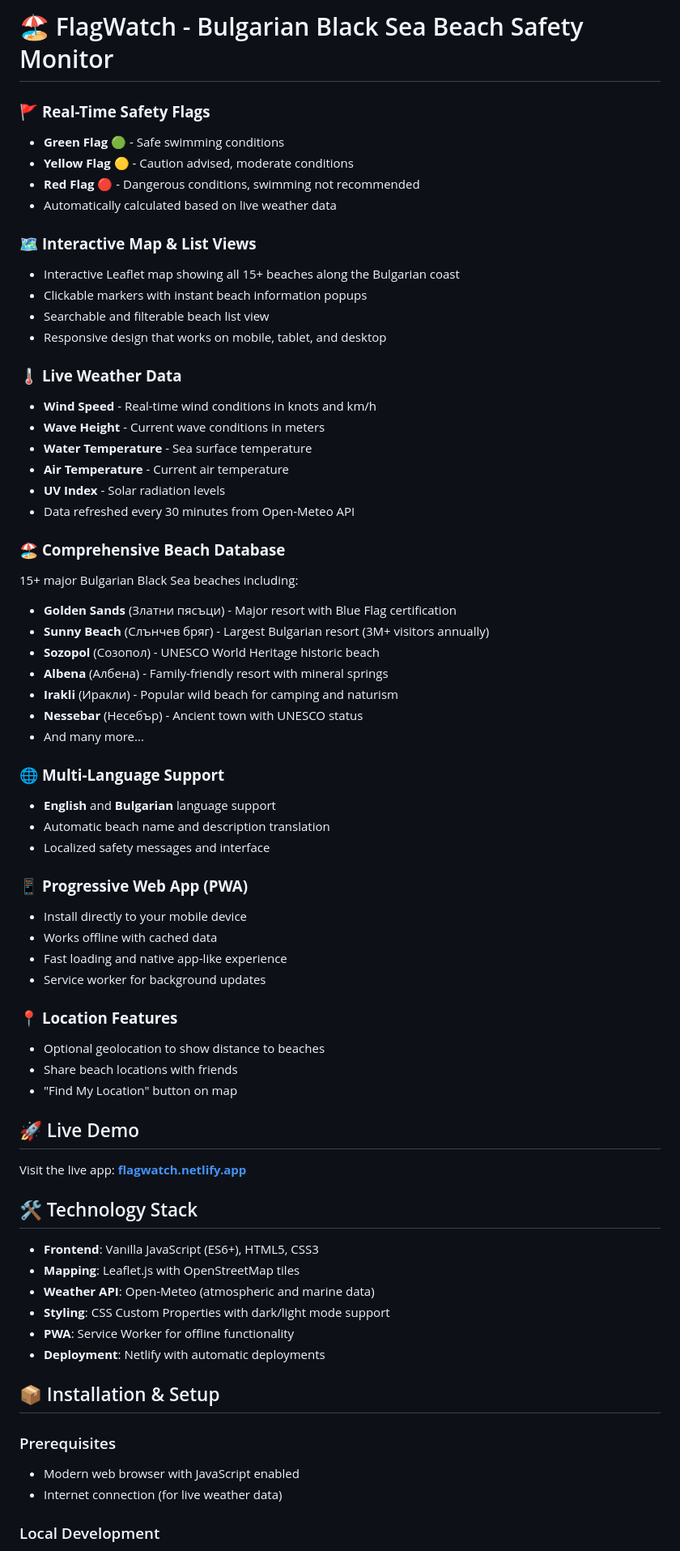
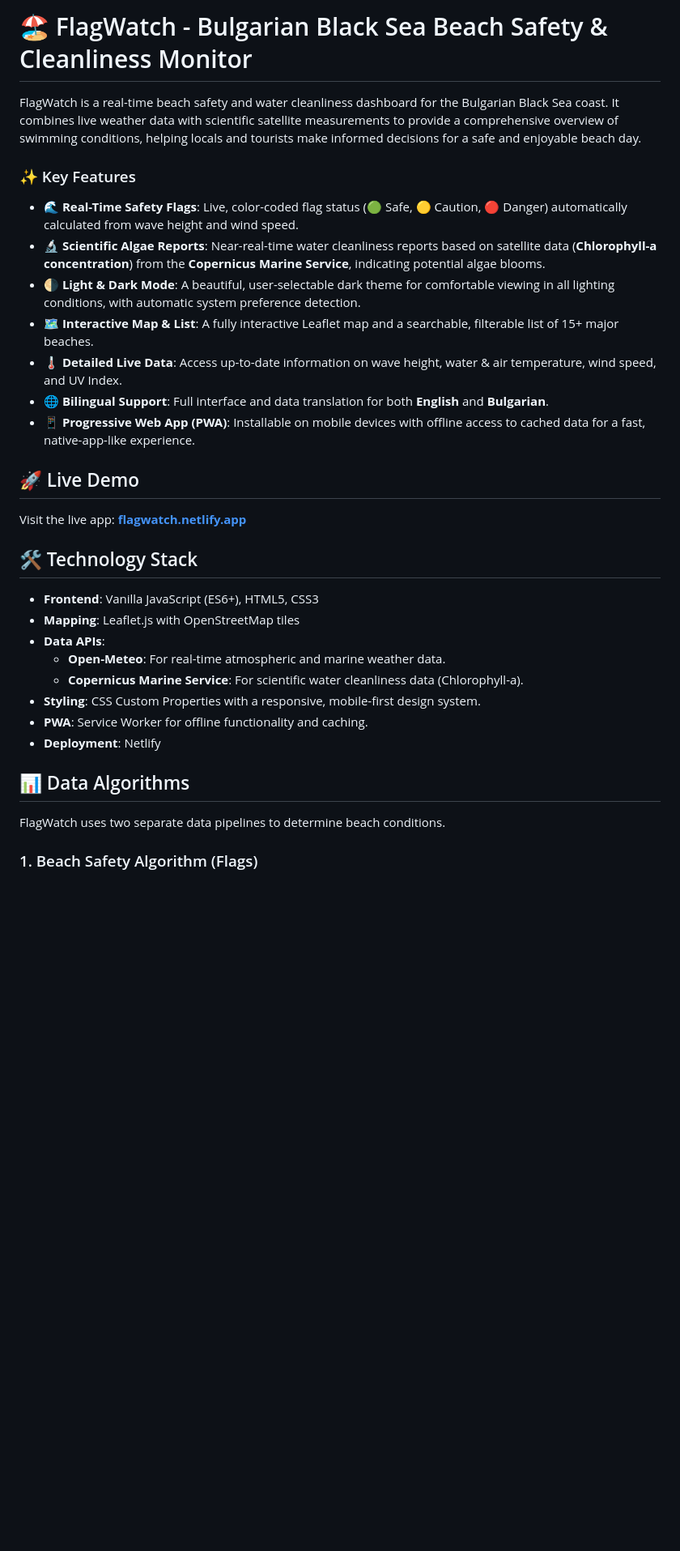
Before and after one commit to Gokaroth/FlagWatch, a Markdown page: README.md, the part around one of its changes. Shown at 81% size. GitHub-like rendering; blank space fills up the shorter version.

Commit message:
Update README.md
Reflects new features

```diff
--- a/README.md
+++ b/README.md
@@ -1,50 +1,16 @@
-# 🏖️ FlagWatch - Bulgarian Black Sea Beach Safety Monitor
+# 🏖️ FlagWatch - Bulgarian Black Sea Beach Safety & Cleanliness Monitor
 
-### 🚩 **Real-Time Safety Flags**
-- **Green Flag** 🟢 - Safe swimming conditions
-- **Yellow Flag** 🟡 - Caution advised, moderate conditions
-- **Red Flag** 🔴 - Dangerous conditions, swimming not recommended
-- Automatically calculated based on live weather data
+FlagWatch is a real-time beach safety and water cleanliness dashboard for the Bulgarian Black Sea coast. It combines live weather data with scientific satellite measurements to provide a comprehensive overview of swimming conditions, helping locals and tourists make informed decisions for a safe and enjoyable beach day.
 
-### 🗺️ **Interactive Map & List Views**
-- Interactive Leaflet map showing all 15+ beaches along the Bulgarian coast
-- Clickable markers with instant beach information popups
-- Searchable and filterable beach list view
-- Responsive design that works on mobile, tablet, and desktop
+### ✨ Key Features
 
-### 🌡️ **Live Weather Data**
-- **Wind Speed** - Real-time wind conditions in knots and km/h
-- **Wave Height** - Current wave conditions in meters
-- **Water Temperature** - Sea surface temperature
-- **Air Temperature** - Current air temperature
-- **UV Index** - Solar radiation levels
-- Data refreshed every 30 minutes from Open-Meteo API
-
-### 🏖️ **Comprehensive Beach Database**
-15+ major Bulgarian Black Sea beaches including:
-- **Golden Sands** (Златни пясъци) - Major resort with Blue Flag certification
-- **Sunny Beach** (Слънчев бряг) - Largest Bulgarian resort (3M+ visitors annually)
-- **Sozopol** (Созопол) - UNESCO World Heritage historic beach
-- **Albena** (Албена) - Family-friendly resort with mineral springs
-- **Irakli** (Иракли) - Popular wild beach for camping and naturism
-- **Nessebar** (Несебър) - Ancient town with UNESCO status
-- And many more...
-
-### 🌐 **Multi-Language Support**
-- **English** and **Bulgarian** language support
-- Automatic beach name and description translation
-- Localized safety messages and interface
-
-### 📱 **Progressive Web App (PWA)**
-- Install directly to your mobile device
-- Works offline with cached data
-- Fast loading and native app-like experience
-- Service worker for background updates
-
-### 📍 **Location Features**
-- Optional geolocation to show distance to beaches
-- Share beach locations with friends
-- "Find My Location" button on map
+-   **🌊 Real-Time Safety Flags**: Live, color-coded flag status (🟢 Safe, 🟡 Caution, 🔴 Danger) automatically calculated from wave height and wind speed.
+-   **🔬 Scientific Algae Reports**: Near-real-time water cleanliness reports based on satellite data (**Chlorophyll-a concentration**) from the **Copernicus Marine Service**, indicating potential algae blooms.
+-   **🌗 Light & Dark Mode**: A beautiful, user-selectable dark theme for comfortable viewing in all lighting conditions, with automatic system preference detection.
+-   **🗺️ Interactive Map & List**: A fully interactive Leaflet map and a searchable, filterable list of 15+ major beaches.
+-   **🌡️ Detailed Live Data**: Access up-to-date information on wave height, water & air temperature, wind speed, and UV Index.
+-   **🌐 Bilingual Support**: Full interface and data translation for both **English** and **Bulgarian**.
+-   **📱 Progressive Web App (PWA)**: Installable on mobile devices with offline access to cached data for a fast, native-app-like experience.
 
 ## 🚀 Live Demo
 
@@ -52,18 +18,18 @@ Visit the live app: **[flagwatch.netlify.app](https://flagwatch.netlify.app)**
 
 ## 🛠️ Technology Stack
 
-- **Frontend**: Vanilla JavaScript (ES6+), HTML5, CSS3
-- **Mapping**: Leaflet.js with OpenStreetMap tiles
-- **Weather API**: Open-Meteo (atmospheric and marine data)
-- **Styling**: CSS Custom Properties with dark/light mode support
-- **PWA**: Service Worker for offline functionality
-- **Deployment**: Netlify with automatic deployments
+-   **Frontend**: Vanilla JavaScript (ES6+), HTML5, CSS3
+-   **Mapping**: Leaflet.js with OpenStreetMap tiles
+-   **Data APIs**:
+    -   **Open-Meteo**: For real-time atmospheric and marine weather data.
+    -   **Copernicus Marine Service**: For scientific water cleanliness data (Chlorophyll-a).
+-   **Styling**: CSS Custom Properties with a responsive, mobile-first design system.
+-   **PWA**: Service Worker for offline functionality and caching.
+-   **Deployment**: Netlify
 
-## 📦 Installation & Setup
+## 📊 Data Algorithms
 
-### Prerequisites
-- Modern web browser with JavaScript enabled
-- Internet connection (for live weather data)
+FlagWatch uses two separate data pipelines to determine beach conditions.
 
-### Local Development
+### 1. Beach Safety Algorithm (Flags)
 
```
Also changed, not shown: other parts of README.md (+51 -129 lines).
